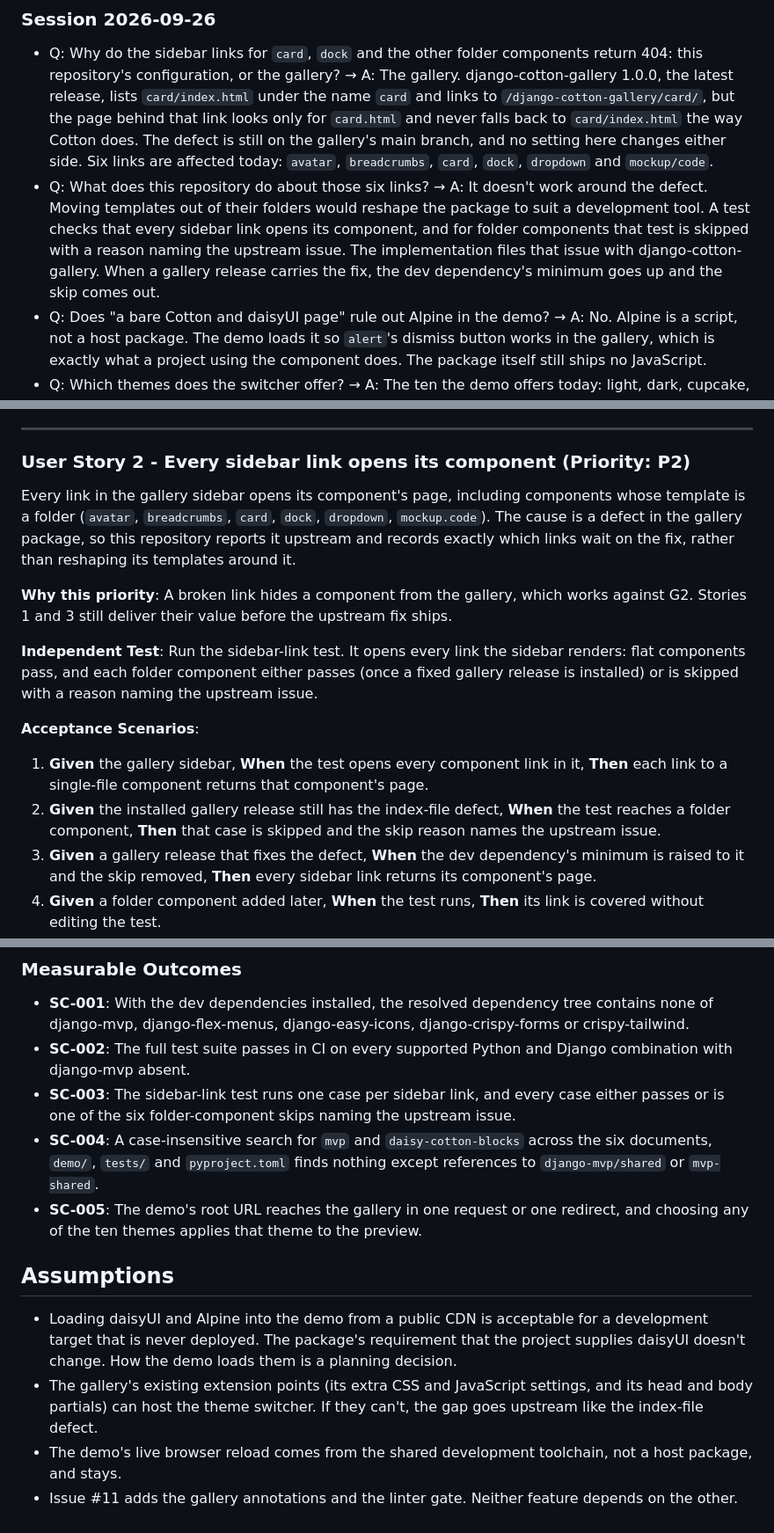
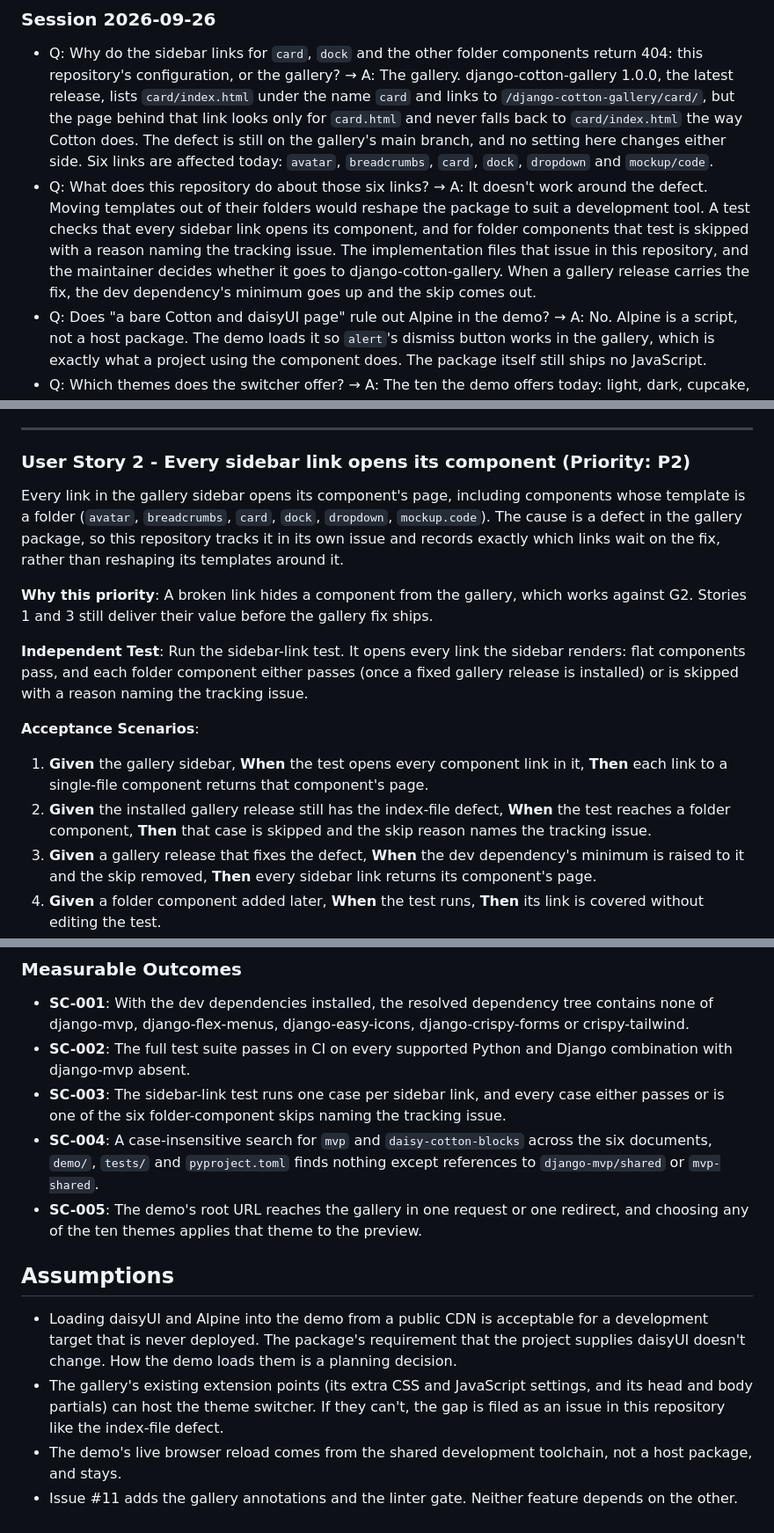
Before and after one commit to SamuelJennings/daisy-cotton, a Markdown page: specs/001-gallery-demo/spec.md, 3 parts joined by grey strips. Shown at 88% size. Rendered like a GitHub page.

Commit message:
FS-001: track the gallery's folder-link defect in this repository (#30)
The FS-001 specification said the implementation would file the
gallery's folder-component link defect with django-cotton-gallery. It
now says the defect is tracked in an issue in this repository, and the
test skips name that issue. Whether it goes to the gallery project is
the maintainer's call.

```diff
--- a/specs/001-gallery-demo/spec.md
+++ b/specs/001-gallery-demo/spec.md
@@ -21,7 +21,7 @@ Issue #11 owns the gallery annotations on each component, the linter in the test
 ### Session 2026-09-26
 
 - Q: Why do the sidebar links for `card`, `dock` and the other folder components return 404: this repository's configuration, or the gallery? → A: The gallery. django-cotton-gallery 1.0.0, the latest release, lists `card/index.html` under the name `card` and links to `/django-cotton-gallery/card/`, but the page behind that link looks only for `card.html` and never falls back to `card/index.html` the way Cotton does. The defect is still on the gallery's main branch, and no setting here changes either side. Six links are affected today: `avatar`, `breadcrumbs`, `card`, `dock`, `dropdown` and `mockup/code`.
-- Q: What does this repository do about those six links? → A: It doesn't work around the defect. Moving templates out of their folders would reshape the package to suit a development tool. A test checks that every sidebar link opens its component, and for folder components that test is skipped with a reason naming the upstream issue. The implementation files that issue with django-cotton-gallery. When a gallery release carries the fix, the dev dependency's minimum goes up and the skip comes out.
+- Q: What does this repository do about those six links? → A: It doesn't work around the defect. Moving templates out of their folders would reshape the package to suit a development tool. A test checks that every sidebar link opens its component, and for folder components that test is skipped with a reason naming the tracking issue. The implementation files that issue in this repository, and the maintainer decides whether it goes to django-cotton-gallery. When a gallery release carries the fix, the dev dependency's minimum goes up and the skip comes out.
 - Q: Does "a bare Cotton and daisyUI page" rule out Alpine in the demo? → A: No. Alpine is a script, not a host package. The demo loads it so `alert`'s dismiss button works in the gallery, which is exactly what a project using the component does. The package itself still ships no JavaScript.
 - Q: Which themes does the switcher offer? → A: The ten the demo offers today: light, dark, cupcake, emerald, corporate, synthwave, dracula, business, night and winter. Between them they cover light, dark and heavily tinted palettes.
 - Q: Does "name no other project as its host or consumer" cover the shared CI and toolchain repository, `django-mvp/shared`? → A: No. It supplies the CI workflows, the pre-commit configuration and the development toolchain. It neither hosts nor consumes this package, so references to it stay.
@@ -51,16 +51,16 @@ A contributor starts the demo and lands in the component gallery. There is no ho
 
 ### User Story 2 - Every sidebar link opens its component (Priority: P2)
 
-Every link in the gallery sidebar opens its component's page, including components whose template is a folder (`avatar`, `breadcrumbs`, `card`, `dock`, `dropdown`, `mockup.code`). The cause is a defect in the gallery package, so this repository reports it upstream and records exactly which links wait on the fix, rather than reshaping its templates around it.
+Every link in the gallery sidebar opens its component's page, including components whose template is a folder (`avatar`, `breadcrumbs`, `card`, `dock`, `dropdown`, `mockup.code`). The cause is a defect in the gallery package, so this repository tracks it in its own issue and records exactly which links wait on the fix, rather than reshaping its templates around it.
 
-**Why this priority**: A broken link hides a component from the gallery, which works against G2. Stories 1 and 3 still deliver their value before the upstream fix ships.
+**Why this priority**: A broken link hides a component from the gallery, which works against G2. Stories 1 and 3 still deliver their value before the gallery fix ships.
 
-**Independent Test**: Run the sidebar-link test. It opens every link the sidebar renders: flat components pass, and each folder component either passes (once a fixed gallery release is installed) or is skipped with a reason naming the upstream issue.
+**Independent Test**: Run the sidebar-link test. It opens every link the sidebar renders: flat components pass, and each folder component either passes (once a fixed gallery release is installed) or is skipped with a reason naming the tracking issue.
 
 **Acceptance Scenarios**:
 
 1. **Given** the gallery sidebar, **When** the test opens every component link in it, **Then** each link to a single-file component returns that component's page.
-2. **Given** the installed gallery release still has the index-file defect, **When** the test reaches a folder component, **Then** that case is skipped and the skip reason names the upstream issue.
+2. **Given** the installed gallery release still has the index-file defect, **When** the test reaches a folder component, **Then** that case is skipped and the skip reason names the tracking issue.
 3. **Given** a gallery release that fixes the defect, **When** the dev dependency's minimum is raised to it and the skip removed, **Then** every sidebar link returns its component's page.
 4. **Given** a folder component added later, **When** the test runs, **Then** its link is covered without editing the test.
 
@@ -135,13 +135,13 @@ An adopter setting `dismissible` on `alert` learns from the README that the dism
 
 - **SC-001**: With the dev dependencies installed, the resolved dependency tree contains none of django-mvp, django-flex-menus, django-easy-icons, django-crispy-forms or crispy-tailwind.
 - **SC-002**: The full test suite passes in CI on every supported Python and Django combination with django-mvp absent.
-- **SC-003**: The sidebar-link test runs one case per sidebar link, and every case either passes or is one of the six folder-component skips naming the upstream issue.
+- **SC-003**: The sidebar-link test runs one case per sidebar link, and every case either passes or is one of the six folder-component skips naming the tracking issue.
 - **SC-004**: A case-insensitive search for `mvp` and `daisy-cotton-blocks` across the six documents, `demo/`, `tests/` and `pyproject.toml` finds nothing except references to `django-mvp/shared` or `mvp-shared`.
 - **SC-005**: The demo's root URL reaches the gallery in one request or one redirect, and choosing any of the ten themes applies that theme to the preview.
 
 ## Assumptions
 
 - Loading daisyUI and Alpine into the demo from a public CDN is acceptable for a development target that is never deployed. The package's requirement that the project supplies daisyUI doesn't change. How the demo loads them is a planning decision.
-- The gallery's existing extension points (its extra CSS and JavaScript settings, and its head and body partials) can host the theme switcher. If they can't, the gap goes upstream like the index-file defect.
+- The gallery's existing extension points (its extra CSS and JavaScript settings, and its head and body partials) can host the theme switcher. If they can't, the gap is filed as an issue in this repository like the index-file defect.
 - The demo's live browser reload comes from the shared development toolchain, not a host package, and stays.
 - Issue #11 adds the gallery annotations and the linter gate. Neither feature depends on the other.
```
Also changed, not shown: other parts of specs/001-gallery-demo/spec.md (+1 -1 lines), specs/001-gallery-demo/decisions.md (+2 -2 lines).
